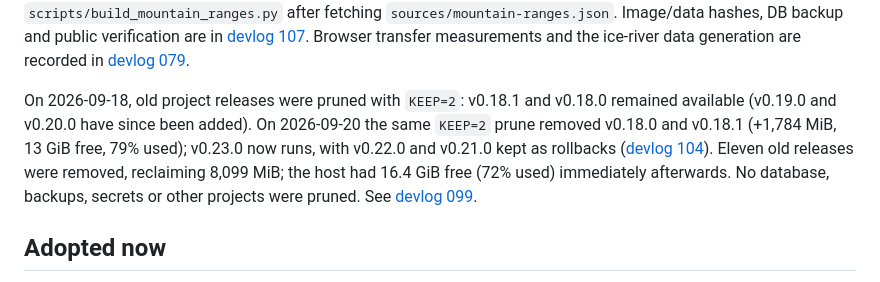
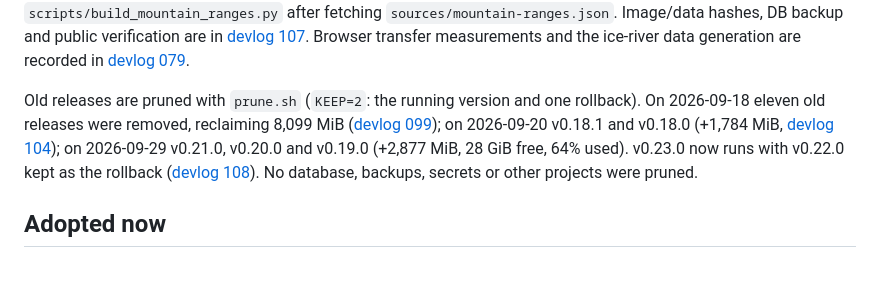
Before and after one commit to jikhanjung/EarthThruTime3D, a Markdown page: docs/operations.md, the part around the change. Drawn GitHub-style.

```diff
--- a/docs/operations.md
+++ b/docs/operations.md
@@ -20,13 +20,15 @@ Image/data hashes, DB backup and public verification are in
 Browser transfer measurements and the ice-river data generation are recorded in
 [devlog 079](../devlog/20260916_jikhanjung_079_release_0140.md).
 
-On 2026-09-18, old project releases were pruned with `KEEP=2`: v0.18.1 and
-v0.18.0 remained available (v0.19.0 and v0.20.0 have since been added). On 2026-09-20 the same `KEEP=2` prune removed
-v0.18.0 and v0.18.1 (+1,784 MiB, 13 GiB free, 79% used); v0.23.0 now runs, with v0.22.0 and v0.21.0 kept as
-rollbacks ([devlog 104](../devlog/20260920_jikhanjung_104_dolfinid_prune_0200.md)). Eleven old releases were removed, reclaiming 8,099 MiB;
-the host had 16.4 GiB free (72% used) immediately afterwards. No database, backups,
-secrets or other projects were pruned. See
-[devlog 099](../devlog/20260918_jikhanjung_099_dolfinid_release_cleanup.md).
+Old releases are pruned with `prune.sh` (`KEEP=2`: the running version and one rollback).
+On 2026-09-18 eleven old releases were removed, reclaiming 8,099 MiB
+([devlog 099](../devlog/20260918_jikhanjung_099_dolfinid_release_cleanup.md)); on
+2026-09-20 v0.18.1 and v0.18.0 (+1,784 MiB,
+[devlog 104](../devlog/20260920_jikhanjung_104_dolfinid_prune_0200.md)); on 2026-09-29
+v0.21.0, v0.20.0 and v0.19.0 (+2,877 MiB, 28 GiB free, 64% used). v0.23.0 now runs with
+v0.22.0 kept as the rollback
+([devlog 108](../devlog/20260929_jikhanjung_108_dolfinid_prune_0230.md)). No database,
+backups, secrets or other projects were pruned.
 
 ## Adopted now
 
```
Also changed, not shown: devlog/20260929_jikhanjung_108_dolfinid_prune_0230.md (added, +34 -0 lines), devlog/README.md (+1 -0 lines).
